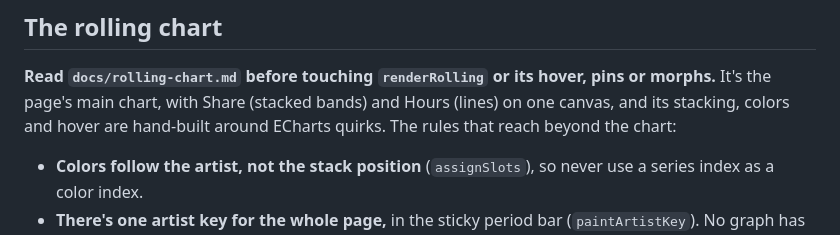
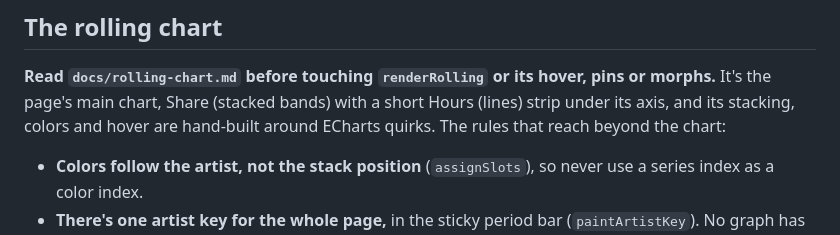
Before and after one commit to baphaelman/Spotify-Un-Wrapped, a Markdown page: CLAUDE.md, the part around the change. Drawn GitHub-style.

```diff
--- a/CLAUDE.md
+++ b/CLAUDE.md
@@ -170,7 +170,7 @@ form of each rule below, with the worked examples.
 ## The rolling chart
 
 **Read `docs/rolling-chart.md` before touching `renderRolling` or its hover, pins or morphs.** It's the
-page's main chart, with Share (stacked bands) and Hours (lines) on one canvas, and its stacking, colors and
+page's main chart, Share (stacked bands) with a short Hours (lines) strip under its axis, and its stacking, colors and
 hover are hand-built around ECharts quirks. The rules that reach beyond the chart:
 
 - **Colors follow the artist, not the stack position** (`assignSlots`), so never use a series index as a color index.
```
Also changed, not shown: docs/rolling-chart.md (+6 -2 lines).
